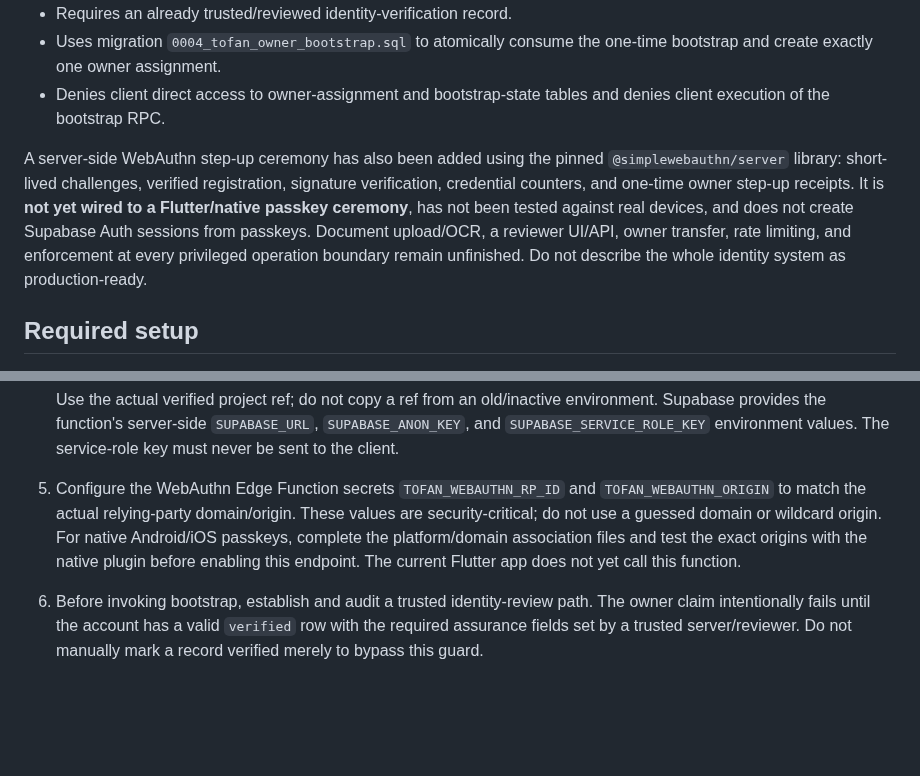
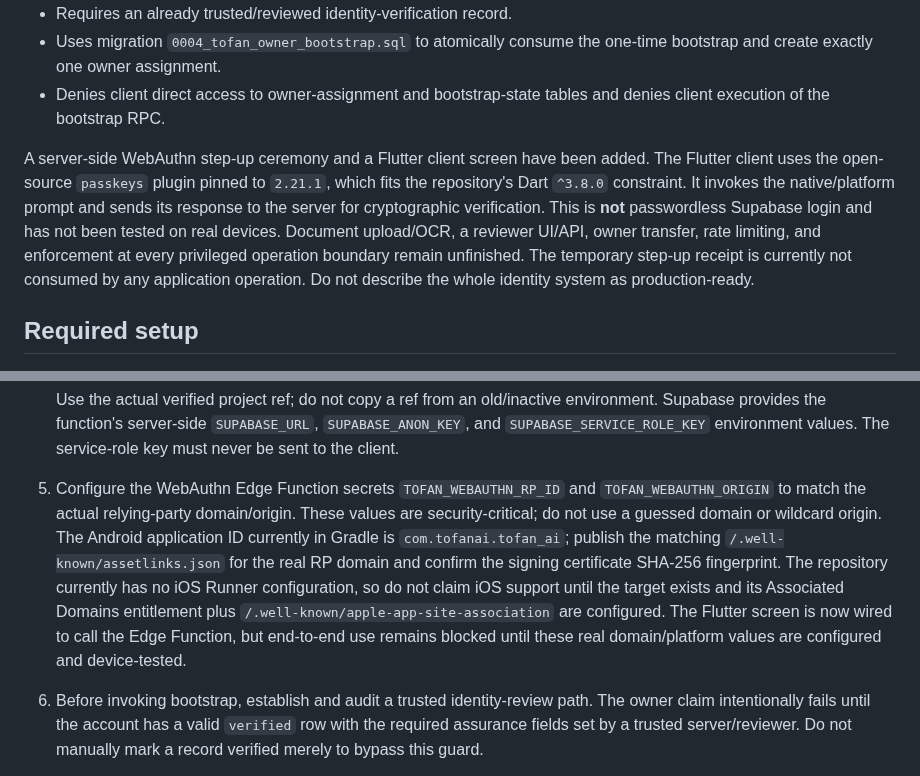
Before and after one commit to 781991937/TOFAN_ai-, a Markdown page: docs/TOFAN_ID_OWNER_BOOTSTRAP_RUNBOOK.md, 2 parts joined by grey strips. GitHub-like rendering; blank space fills up the shorter version.

Commit message:
docs(security): update passkey client and platform setup requirements

````diff
--- a/docs/TOFAN_ID_OWNER_BOOTSTRAP_RUNBOOK.md
+++ b/docs/TOFAN_ID_OWNER_BOOTSTRAP_RUNBOOK.md
@@ -10,7 +10,7 @@
 - Uses migration `0004_tofan_owner_bootstrap.sql` to atomically consume the one-time bootstrap and create exactly one owner assignment.
 - Denies client direct access to owner-assignment and bootstrap-state tables and denies client execution of the bootstrap RPC.
 
-A server-side WebAuthn step-up ceremony has also been added using the pinned `@simplewebauthn/server` library: short-lived challenges, verified registration, signature verification, credential counters, and one-time owner step-up receipts. It is **not yet wired to a Flutter/native passkey ceremony**, has not been tested against real devices, and does not create Supabase Auth sessions from passkeys. Document upload/OCR, a reviewer UI/API, owner transfer, rate limiting, and enforcement at every privileged operation boundary remain unfinished. Do not describe the whole identity system as production-ready.
+A server-side WebAuthn step-up ceremony and a Flutter client screen have been added. The Flutter client uses the open-source `passkeys` plugin pinned to `2.21.1`, which fits the repository's Dart `^3.8.0` constraint. It invokes the native/platform prompt and sends its response to the server for cryptographic verification. This is **not** passwordless Supabase login and has not been tested on real devices. Document upload/OCR, a reviewer UI/API, owner transfer, rate limiting, and enforcement at every privileged operation boundary remain unfinished. The temporary step-up receipt is currently not consumed by any application operation. Do not describe the whole identity system as production-ready.
 
 ## Required setup
 
@@ -32,7 +32,7 @@ A server-side WebAuthn step-up ceremony has also been added using the pinned `@s
    ```
 
    Use the actual verified project ref; do not copy a ref from an old/inactive environment. Supabase provides the function's server-side `SUPABASE_URL`, `SUPABASE_ANON_KEY`, and `SUPABASE_SERVICE_ROLE_KEY` environment values. The service-role key must never be sent to the client.
-5. Configure the WebAuthn Edge Function secrets `TOFAN_WEBAUTHN_RP_ID` and `TOFAN_WEBAUTHN_ORIGIN` to match the actual relying-party domain/origin. These values are security-critical; do not use a guessed domain or wildcard origin. For native Android/iOS passkeys, complete the platform/domain association files and test the exact origins with the native plugin before enabling this endpoint. The current Flutter app does not yet call this function.
+5. Configure the WebAuthn Edge Function secrets `TOFAN_WEBAUTHN_RP_ID` and `TOFAN_WEBAUTHN_ORIGIN` to match the actual relying-party domain/origin. These values are security-critical; do not use a guessed domain or wildcard origin. The Android application ID currently in Gradle is `com.tofanai.tofan_ai`; publish the matching `/.well-known/assetlinks.json` for the real RP domain and confirm the signing certificate SHA-256 fingerprint. The repository currently has no iOS Runner configuration, so do not claim iOS support until the target exists and its Associated Domains entitlement plus `/.well-known/apple-app-site-association` are configured. The Flutter screen is now wired to call the Edge Function, but end-to-end use remains blocked until these real domain/platform values are configured and device-tested.
 6. Before invoking bootstrap, establish and audit a trusted identity-review path. The owner claim intentionally fails until the account has a valid `verified` row with the required assurance fields set by a trusted server/reviewer. Do not manually mark a record verified merely to bypass this guard.
 7. Invoke the bootstrap function only from a freshly authenticated account and transmit the bootstrap secret over HTTPS. Treat the secret as consumed once an owner is assigned; rotate/remove the function secret immediately afterward. The database also enforces one-time use, so retries after success must fail.
 8. Verify that one owner row exists, client roles cannot read or alter it, a second claim fails, and the audit trail contains no secret or identity-document contents.
````
